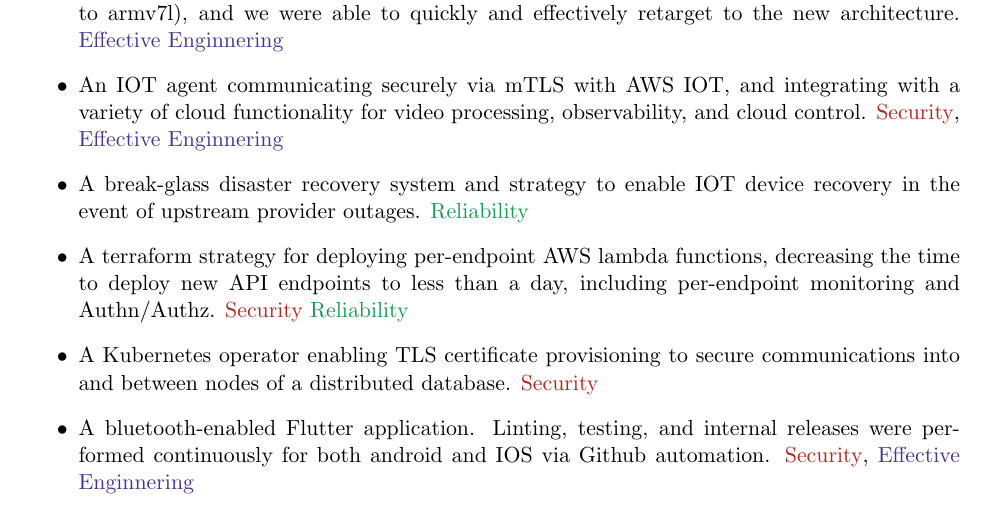
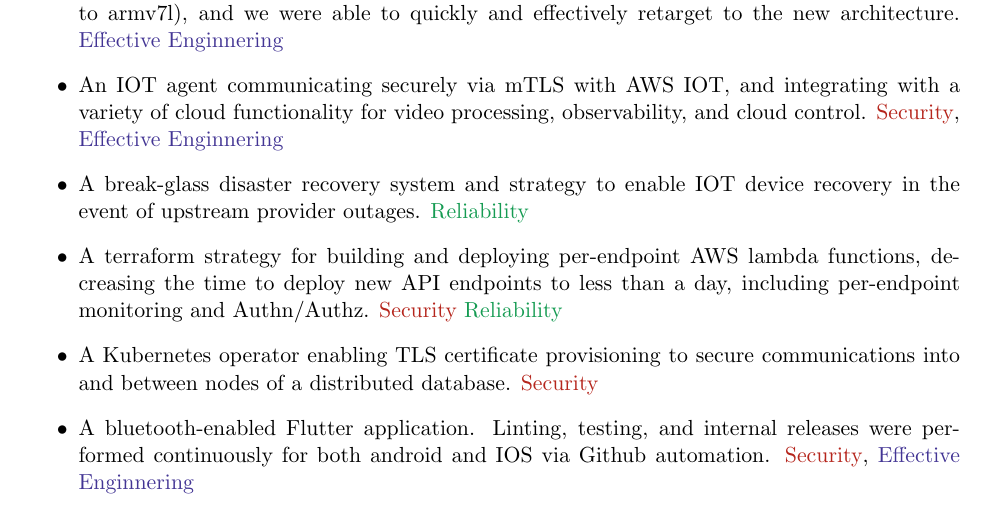
Before and after one commit to eldondevat/eldondevat, a LaTeX CV (resume.tex): part of the page, cut so that both start at the same text. Compiled offline with pdfLaTeX.

Commit message:
Wording and whitespace

```diff
--- a/resume.tex
+++ b/resume.tex
@@ -56,9 +57,10 @@
 	      changed in the middle of the project (aarch64 to armv7l), and we were able to quickly and effectively retarget to the new architecture. \textcolor{BlueViolet}{Effective Enginnering}
 	\item An IOT agent communicating securely via mTLS with AWS IOT, and integrating with a variety of cloud functionality for video processing, observability, and cloud control. \textcolor{BrickRed}{Security}, \textcolor{BlueViolet}{Effective Enginnering}
 	\item A break-glass disaster recovery system and strategy to enable IOT device recovery in the event of upstream provider outages. \textcolor{ForestGreen}{Reliability}
-	\item A terraform strategy for deploying per-endpoint AWS lambda functions, decreasing the time to deploy new API endpoints to less than a day, including per-endpoint monitoring and Authn/Authz. \textcolor{BrickRed}{Security} \textcolor{ForestGreen}{Reliability}
+	\item A terraform strategy for building and deploying per-endpoint AWS lambda functions, decreasing the time to deploy new API endpoints to less than a day, including per-endpoint monitoring and Authn/Authz. \textcolor{BrickRed}{Security} \textcolor{ForestGreen}{Reliability}
 	\item A Kubernetes operator enabling TLS certificate provisioning to secure communications into and between nodes of a distributed database. \textcolor{BrickRed}{Security}
 	\item A bluetooth-enabled Flutter application. Linting, testing, and internal releases were performed continuously for both android and IOS via Github automation. \textcolor{BrickRed}{Security}, \textcolor{BlueViolet}{Effective Enginnering}
 \end{itemize}
-\
+
+
 \end{document}
```
Also changed, not shown: resume.tex (9 more changed lines).
